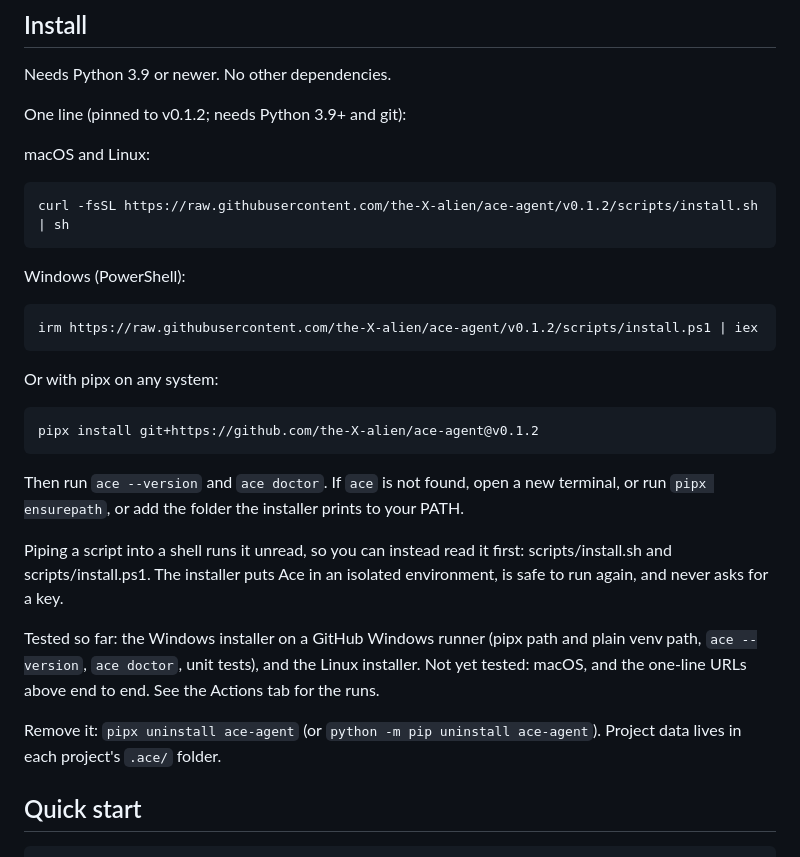
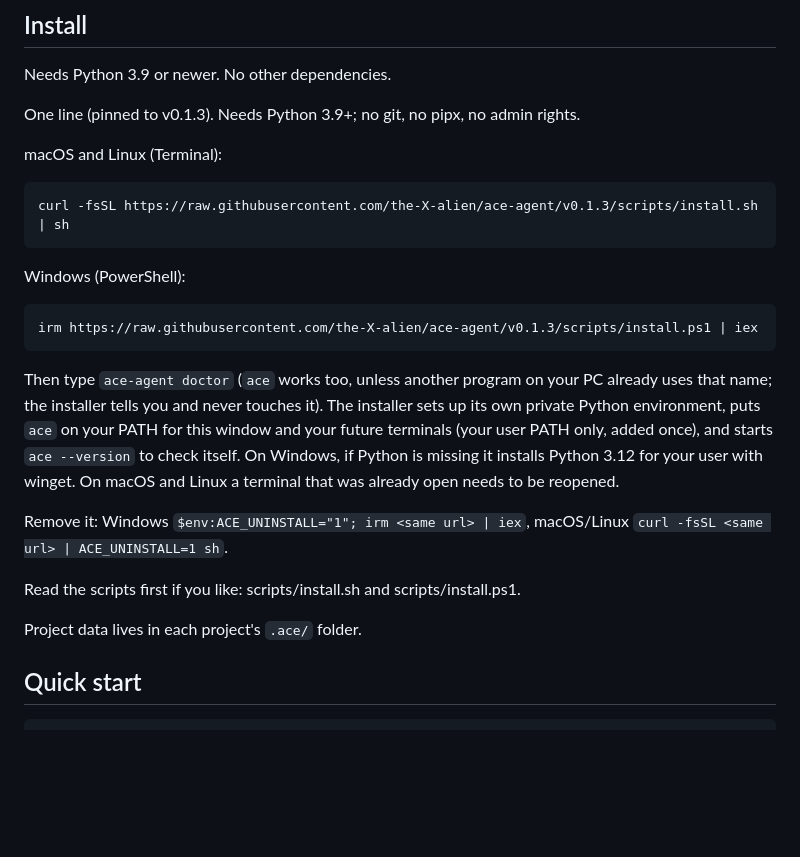
Before and after one commit to the-X-alien/ace-agent, a Markdown page: README.md, the part around the change. GitHub-like rendering; blank space fills up the shorter version.

Commit message:
Revise README for installation and version updates
Updated installation instructions and version to v0.1.3.

```diff
--- a/README.md
+++ b/README.md
@@ -12,27 +12,23 @@ Status: **v0.1.1, early.** Everything below says what exists today. Speed, cost
 
 Needs Python 3.9 or newer. No other dependencies.
 
-One line (pinned to v0.1.2; needs Python 3.9+ and git):
+One line (pinned to v0.1.3). Needs Python 3.9+; no git, no pipx, no admin rights.
 
-macOS and Linux:
+macOS and Linux (Terminal):
 
-    curl -fsSL https://raw.githubusercontent.com/the-X-alien/ace-agent/v0.1.2/scripts/install.sh | sh
+    curl -fsSL https://raw.githubusercontent.com/the-X-alien/ace-agent/v0.1.3/scripts/install.sh | sh
 
 Windows (PowerShell):
 
-    irm https://raw.githubusercontent.com/the-X-alien/ace-agent/v0.1.2/scripts/install.ps1 | iex
+    irm https://raw.githubusercontent.com/the-X-alien/ace-agent/v0.1.3/scripts/install.ps1 | iex
 
-Or with pipx on any system:
+Then type `ace-agent doctor` (`ace` works too, unless another program on your PC already uses that name; the installer tells you and never touches it). The installer sets up its own private Python environment, puts `ace` on your PATH for this window and your future terminals (your user PATH only, added once), and starts `ace --version` to check itself. On Windows, if Python is missing it installs Python 3.12 for your user with winget. On macOS and Linux a terminal that was already open needs to be reopened.
 
-    pipx install git+https://github.com/the-X-alien/ace-agent@v0.1.2
+Remove it: Windows `$env:ACE_UNINSTALL="1"; irm <same url> | iex`, macOS/Linux `curl -fsSL <same url> | ACE_UNINSTALL=1 sh`.
 
-Then run `ace --version` and `ace doctor`. If `ace` is not found, open a new terminal, or run `pipx ensurepath`, or add the folder the installer prints to your PATH.
+Read the scripts first if you like: scripts/install.sh and scripts/install.ps1.
 
-Piping a script into a shell runs it unread, so you can instead read it first: scripts/install.sh and scripts/install.ps1. The installer puts Ace in an isolated environment, is safe to run again, and never asks for a key.
-
-Tested so far: the Windows installer on a GitHub Windows runner (pipx path and plain venv path, `ace --version`, `ace doctor`, unit tests), and the Linux installer. Not yet tested: macOS, and the one-line URLs above end to end. See the Actions tab for the runs.
-
-Remove it: `pipx uninstall ace-agent` (or `python -m pip uninstall ace-agent`). Project data lives in each project's `.ace/` folder.
+Project data lives in each project's `.ace/` folder.
 
 ## Quick start
 
```
